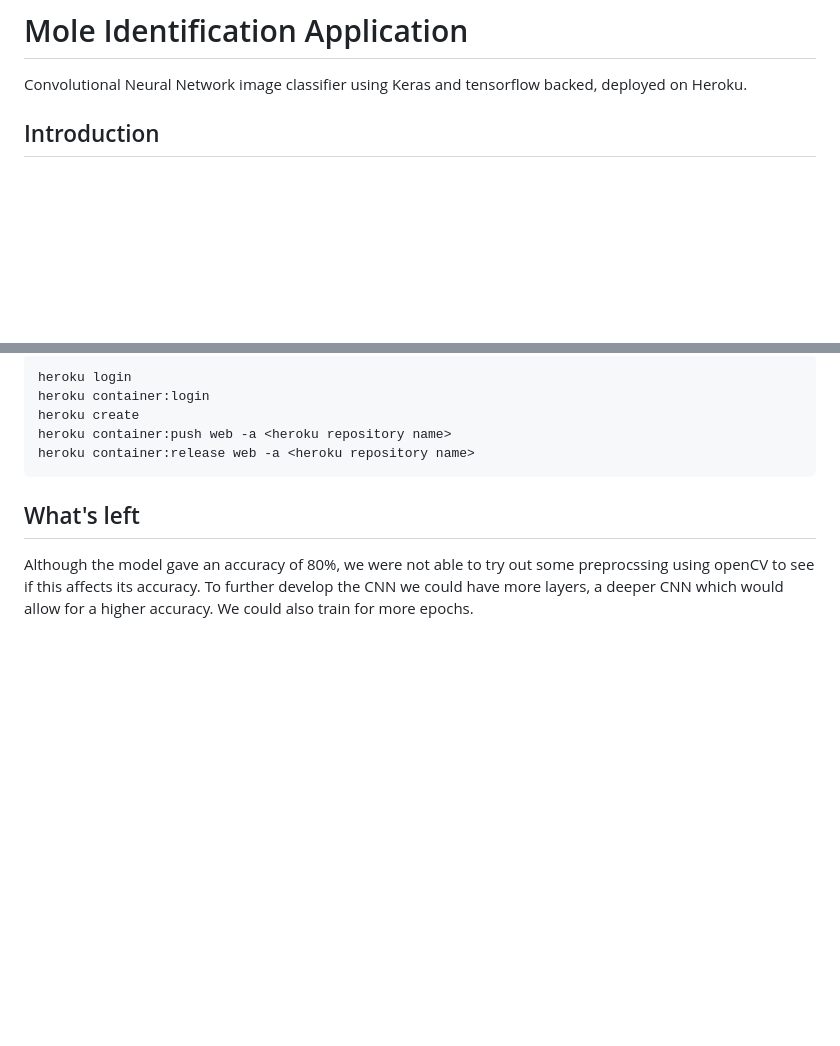
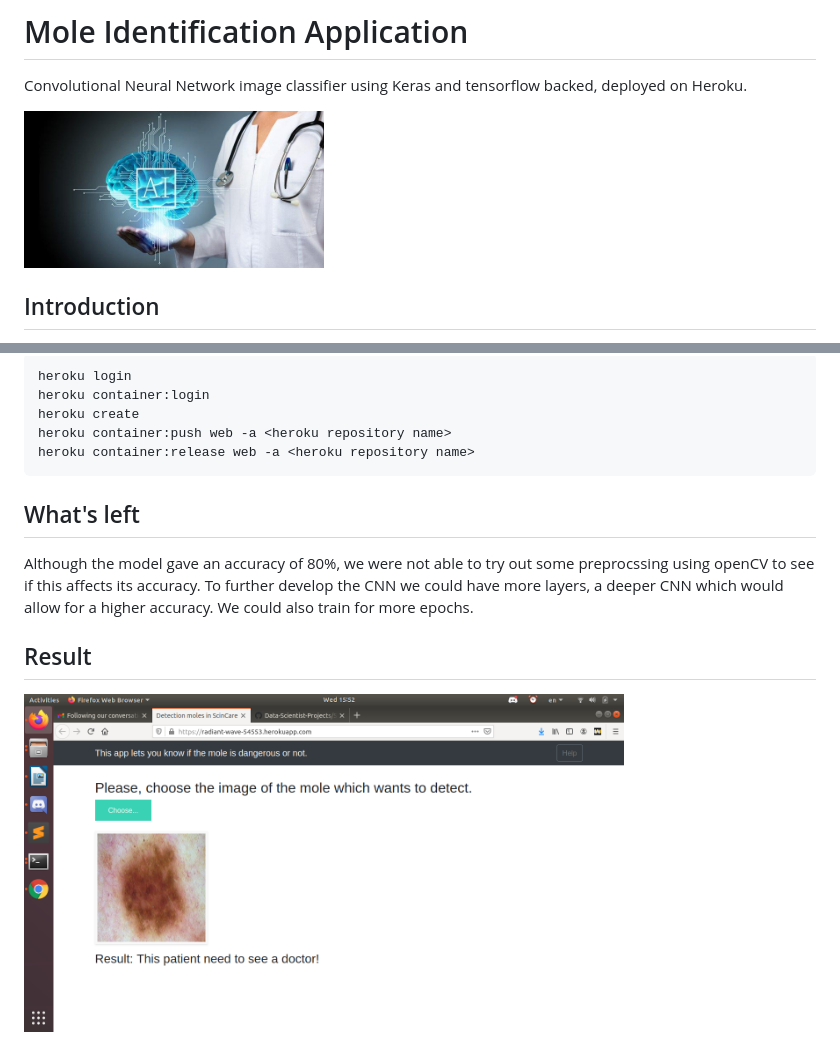
Before and after one commit to mremreozan/Data-Scientist-Projects, a Markdown page: Scin Care Mole Detection Application/README.md, 2 parts joined by grey strips. Drawn GitHub-style; pictures changed too: Scin Care Mole Detection Application/assets/result1.png (added); blank space fills up the shorter version.

Commit message:
scin care readme

```diff
--- a/Scin Care Mole Detection Application/README.md
+++ b/Scin Care Mole Detection Application/README.md
@@ -3,6 +3,8 @@ Caution: You can use or look at this application with this link -> https://radia
 # Mole Identification Application
 
 Convolutional Neural Network image classifier using Keras and tensorflow backed, deployed on Heroku.
+
+<img src="assets/ai-care.jpg" width="300" height="150">
 
 ## Introduction
 
@@ -94,3 +96,8 @@ heroku container:release web -a <heroku repository name>
 ## What's left
 Although the model gave an accuracy of 80%, we were not able to try out some preprocssing using openCV to see if this affects its accuracy.
 To further develop the CNN we could have more layers, a deeper CNN which would allow for a higher accuracy. We could also train for more epochs.
+
+
+## Result
+
+<img src="assets/result1.png" width="600" height="400">
```
